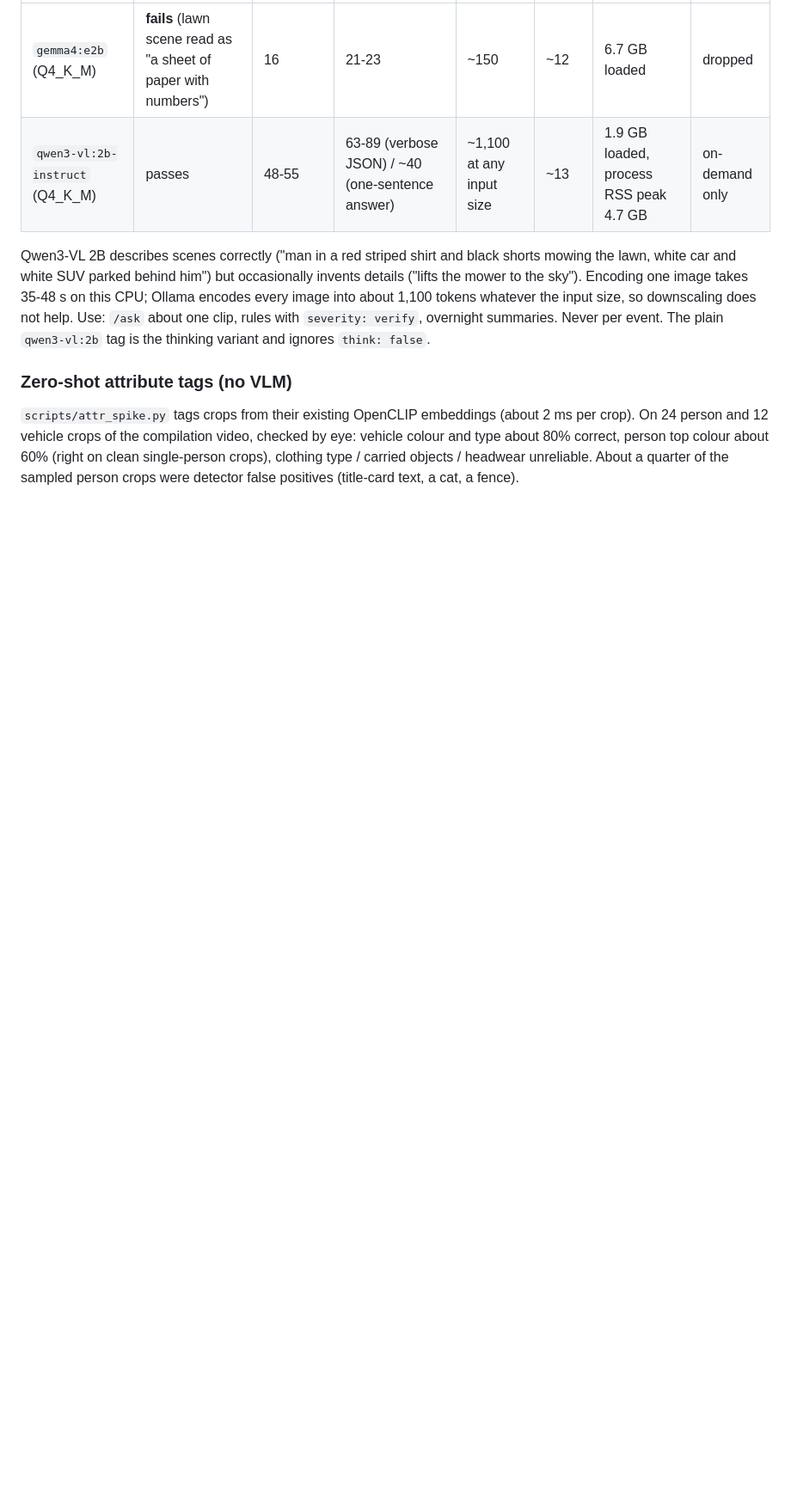
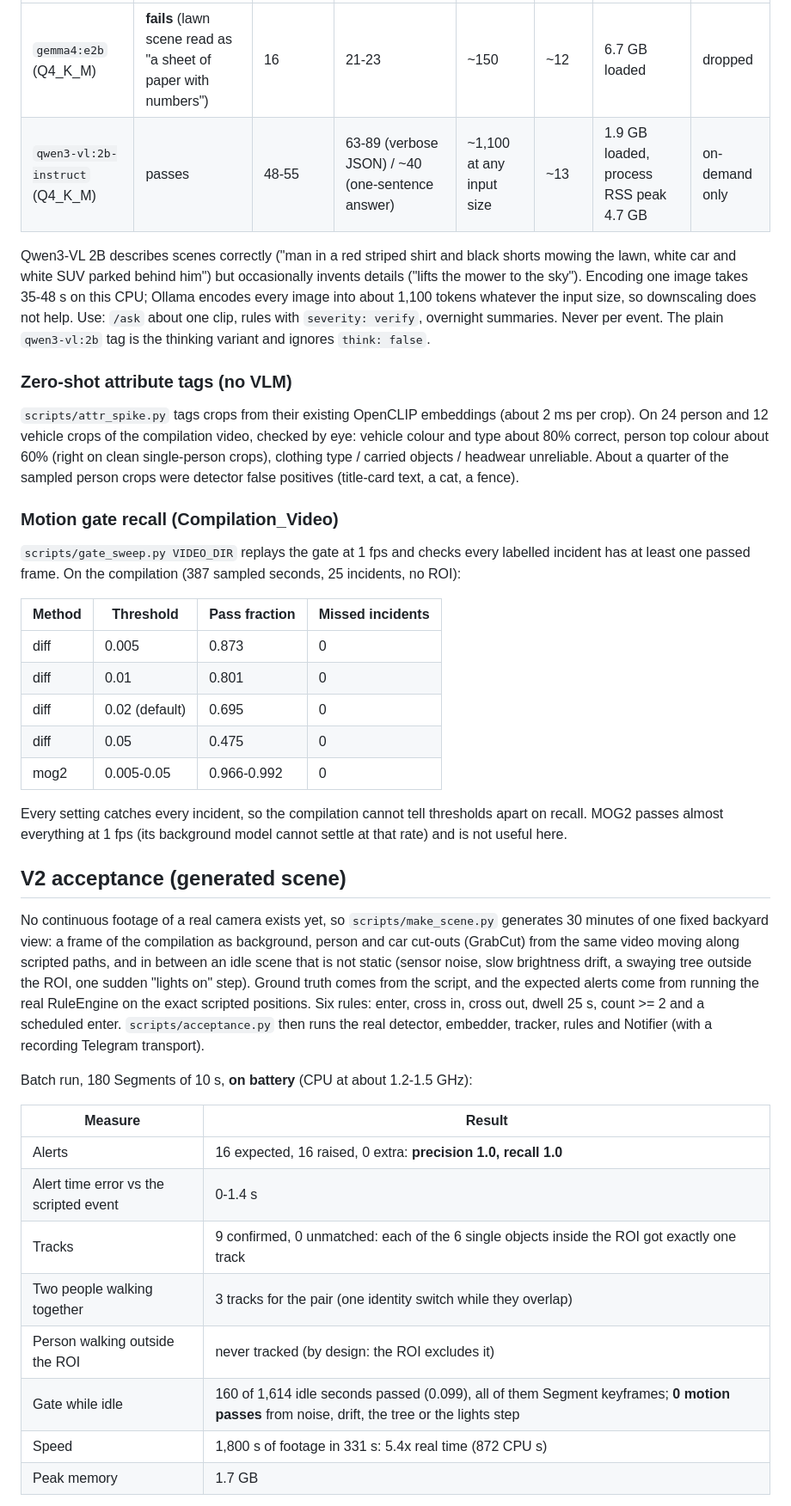
Before and after one commit to Natnael2124/nab-sentry, a Markdown page: README.md, the part around one of its changes. Shown at 86% size. GitHub-like rendering; blank space fills up the shorter version.

Commit message:
docs: V2 acceptance results and Step 1 decision note (tasks 3.5, 5.1, 17.x)
Co-Authored-By: Claude Opus 5.5 <noreply@anthropic.com>

```diff
--- a/README.md
+++ b/README.md
@@ -191,3 +191,34 @@ Qwen3-VL 2B describes scenes correctly ("man in a red striped shirt and black sh
 
 `scripts/attr_spike.py` tags crops from their existing OpenCLIP embeddings (about 2 ms per crop). On 24 person and 12 vehicle crops of the compilation video, checked by eye: vehicle colour and type about 80% correct, person top colour about 60% (right on clean single-person crops), clothing type / carried objects / headwear unreliable. About a quarter of the sampled person crops were detector false positives (title-card text, a cat, a fence).
 
+### Motion gate recall (Compilation_Video)
+
+`scripts/gate_sweep.py VIDEO_DIR` replays the gate at 1 fps and checks every labelled incident has at least one passed frame. On the compilation (387 sampled seconds, 25 incidents, no ROI):
+
+| Method | Threshold | Pass fraction | Missed incidents |
+|---|---|---|---|
+| diff | 0.005 | 0.873 | 0 |
+| diff | 0.01 | 0.801 | 0 |
+| diff | 0.02 (default) | 0.695 | 0 |
+| diff | 0.05 | 0.475 | 0 |
+| mog2 | 0.005-0.05 | 0.966-0.992 | 0 |
+
+Every setting catches every incident, so the compilation cannot tell thresholds apart on recall. MOG2 passes almost everything at 1 fps (its background model cannot settle at that rate) and is not useful here.
+
+## V2 acceptance (generated scene)
+
+No continuous footage of a real camera exists yet, so `scripts/make_scene.py` generates 30 minutes of one fixed backyard view: a frame of the compilation as background, person and car cut-outs (GrabCut) from the same video moving along scripted paths, and in between an idle scene that is not static (sensor noise, slow brightness drift, a swaying tree outside the ROI, one sudden "lights on" step). Ground truth comes from the script, and the expected alerts come from running the real RuleEngine on the exact scripted positions. Six rules: enter, cross in, cross out, dwell 25 s, count >= 2 and a scheduled enter. `scripts/acceptance.py` then runs the real detector, embedder, tracker, rules and Notifier (with a recording Telegram transport).
+
+Batch run, 180 Segments of 10 s, **on battery** (CPU at about 1.2-1.5 GHz):
+
+| Measure | Result |
+|---|---|
+| Alerts | 16 expected, 16 raised, 0 extra: **precision 1.0, recall 1.0** |
+| Alert time error vs the scripted event | 0-1.4 s |
+| Tracks | 9 confirmed, 0 unmatched: each of the 6 single objects inside the ROI got exactly one track |
+| Two people walking together | 3 tracks for the pair (one identity switch while they overlap) |
+| Person walking outside the ROI | never tracked (by design: the ROI excludes it) |
+| Gate while idle | 160 of 1,614 idle seconds passed (0.099), all of them Segment keyframes; **0 motion passes** from noise, drift, the tree or the lights step |
+| Speed | 1,800 s of footage in 331 s: 5.4x real time (872 CPU s) |
+| Peak memory | 1.7 GB |
+
```
Also changed, not shown: other parts of README.md (+18 -0 lines), 1 other file.
